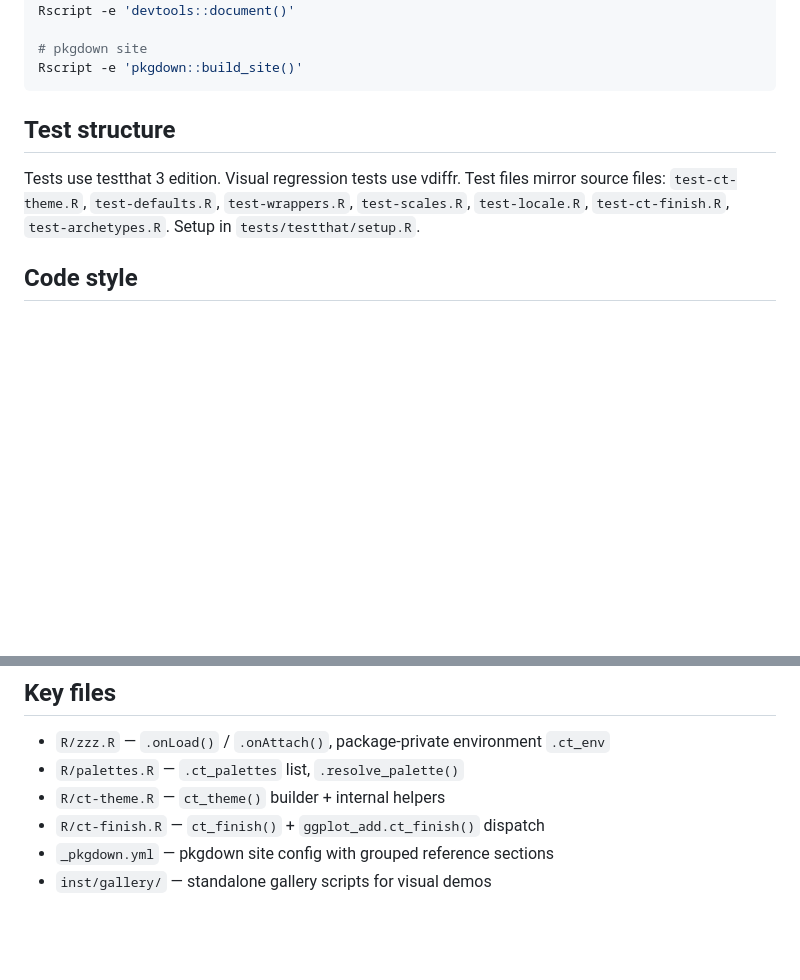
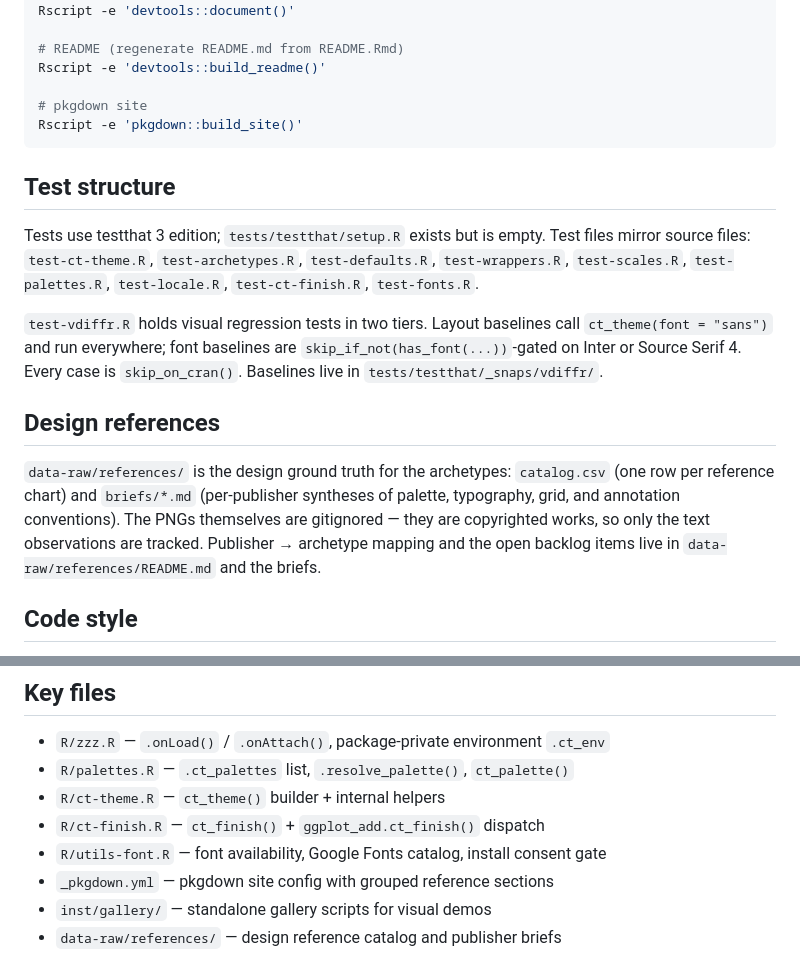
Before and after one commit to viniciusoike/ggconsulting, a Markdown page: CLAUDE.md, 2 parts joined by grey strips. Rendered like a GitHub page; blank space fills up the shorter version.

```diff
--- a/CLAUDE.md
+++ b/CLAUDE.md
@@ -37,5 +53,8 @@ Rscript -e 'testthat::test_file("tests/testthat/test-ct-theme.R")'
 # Document
 Rscript -e 'devtools::document()'
+
+# README (regenerate README.md from README.Rmd)
+Rscript -e 'devtools::build_readme()'
 
 # pkgdown site
 Rscript -e 'pkgdown::build_site()'
@@ -43,7 +62,13 @@ Rscript -e 'pkgdown::build_site()'
 
 ## Test structure
 
-Tests use testthat 3 edition. Visual regression tests use vdiffr. Test files mirror source files: `test-ct-theme.R`, `test-defaults.R`, `test-wrappers.R`, `test-scales.R`, `test-locale.R`, `test-ct-finish.R`, `test-archetypes.R`. Setup in `tests/testthat/setup.R`.
+Tests use testthat 3 edition; `tests/testthat/setup.R` exists but is empty. Test files mirror source files: `test-ct-theme.R`, `test-archetypes.R`, `test-defaults.R`, `test-wrappers.R`, `test-scales.R`, `test-palettes.R`, `test-locale.R`, `test-ct-finish.R`, `test-fonts.R`.
+
+`test-vdiffr.R` holds visual regression tests in two tiers. Layout baselines call `ct_theme(font = "sans")` and run everywhere; font baselines are `skip_if_not(has_font(...))`-gated on Inter or Source Serif 4. Every case is `skip_on_cran()`. Baselines live in `tests/testthat/_snaps/vdiffr/`.
+
+## Design references
+
+`data-raw/references/` is the design ground truth for the archetypes: `catalog.csv` (one row per reference chart) and `briefs/*.md` (per-publisher syntheses of palette, typography, grid, and annotation conventions). The PNGs themselves are gitignored — they are copyrighted works, so only the text observations are tracked. Publisher → archetype mapping and the open backlog items live in `data-raw/references/README.md` and the briefs.
 
 ## Code style
 
@@ -56,8 +81,10 @@ Tests use testthat 3 edition. Visual regression tests use vdiffr. Test files mir
 ## Key files
 
 - `R/zzz.R` — `.onLoad()` / `.onAttach()`, package-private environment `.ct_env`
-- `R/palettes.R` — `.ct_palettes` list, `.resolve_palette()`
+- `R/palettes.R` — `.ct_palettes` list, `.resolve_palette()`, `ct_palette()`
 - `R/ct-theme.R` — `ct_theme()` builder + internal helpers
 - `R/ct-finish.R` — `ct_finish()` + `ggplot_add.ct_finish()` dispatch
+- `R/utils-font.R` — font availability, Google Fonts catalog, install consent gate
 - `_pkgdown.yml` — pkgdown site config with grouped reference sections
 - `inst/gallery/` — standalone gallery scripts for visual demos
+- `data-raw/references/` — design reference catalog and publisher briefs
```
Also changed, not shown: other parts of CLAUDE.md (+20 -4 lines).
